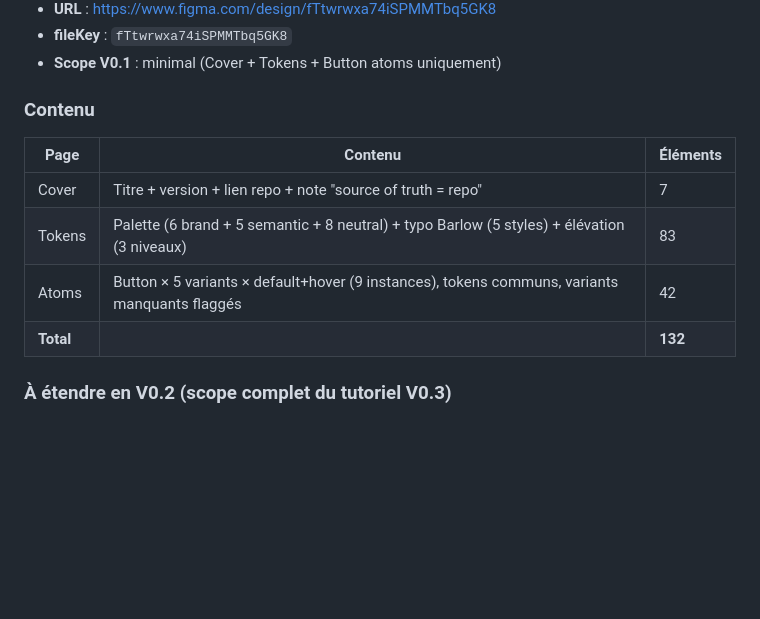
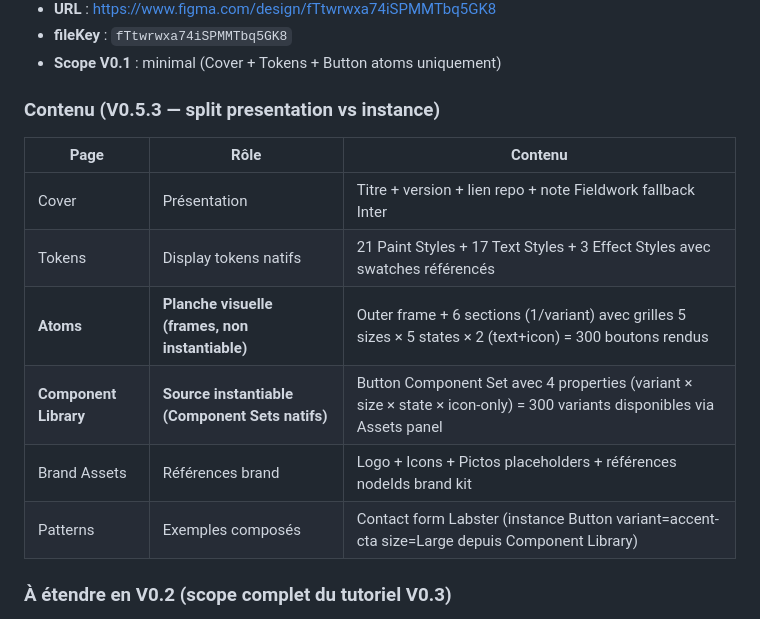
Before and after one commit to RLLacroix-coder/labster-ds-poc, a Markdown page: notes-figma.md, the part around the change. Drawn GitHub-style; blank space fills up the shorter version.

Commit message:
feat(intent): V0.5.3 — split DS Figma : planche visuelle Atoms + Component Library instantiable
Figma DS V0.1 — séparation des rôles :

- Page Atoms : planche visuelle de présentation (6 sections variants
  × grille 5 sizes × 5 states × 2 icon-only). Frames non instantiables.
  Pour visualisation / documentation / validation visuelle designer.
- Page Component Library NEW : source instantiable. Button Component
  Set natif avec 4 properties (variant/size/state/icon-only) = 300
  variants accessibles via panel Assets. Pour insertion dans tout frame
  utilisateur.
- Page Patterns : contact form Labster utilise désormais une vraie
  instance du Button (variant=accent-cta, size=Large, state=default,
  icon-only=false, label override 'Envoyer'). Lien live avec le master,
  switchable depuis le Design panel.

notes-figma.md : tableau des pages mis à jour avec rôles distincts
(planche visuelle vs source instantiable).

```diff
--- a/notes-figma.md
+++ b/notes-figma.md
@@ -50,14 +50,16 @@ Fichier Figma généré comme miroir visuel du repo, pour validation designer (
 - **fileKey** : `fTtwrwxa74iSPMMTbq5GK8`
 - **Scope V0.1** : minimal (Cover + Tokens + Button atoms uniquement)
 
-### Contenu
+### Contenu (V0.5.3 — split presentation vs instance)
 
-| Page | Contenu | Éléments |
+| Page | Rôle | Contenu |
 |---|---|---|
-| Cover | Titre + version + lien repo + note "source of truth = repo" | 7 |
-| Tokens | Palette (6 brand + 5 semantic + 8 neutral) + typo Barlow (5 styles) + élévation (3 niveaux) | 83 |
-| Atoms | Button × 5 variants × default+hover (9 instances), tokens communs, variants manquants flaggés | 42 |
-| **Total** | | **132** |
+| Cover | Présentation | Titre + version + lien repo + note Fieldwork fallback Inter |
+| Tokens | Display tokens natifs | 21 Paint Styles + 17 Text Styles + 3 Effect Styles avec swatches référencés |
+| **Atoms** | **Planche visuelle (frames, non instantiable)** | Outer frame + 6 sections (1/variant) avec grilles 5 sizes × 5 states × 2 (text+icon) = 300 boutons rendus |
+| **Component Library** | **Source instantiable (Component Sets natifs)** | Button Component Set avec 4 properties (variant × size × state × icon-only) = 300 variants disponibles via Assets panel |
+| Brand Assets | Références brand | Logo + Icons + Pictos placeholders + références nodeIds brand kit |
+| Patterns | Exemples composés | Contact form Labster (instance Button variant=accent-cta size=Large depuis Component Library) |
 
 ### À étendre en V0.2 (scope complet du tutoriel V0.3)
 
```
